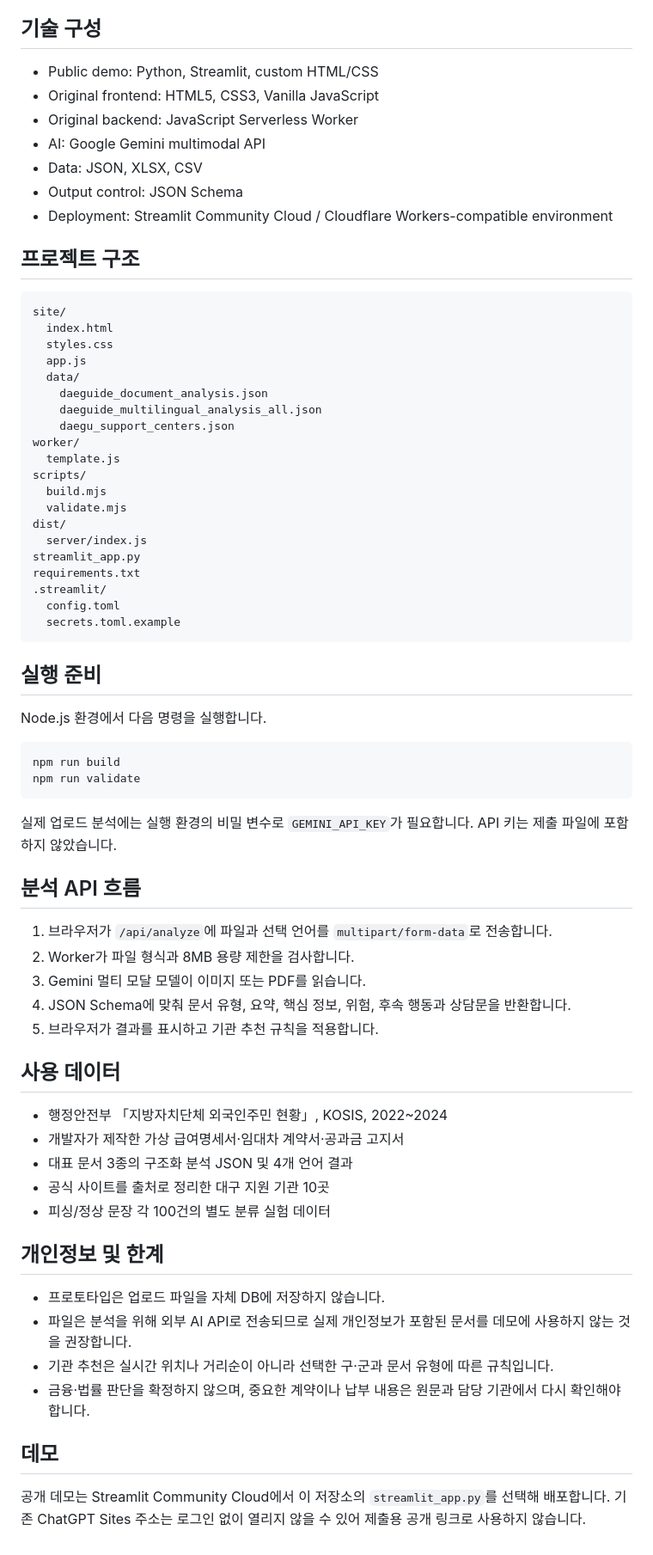
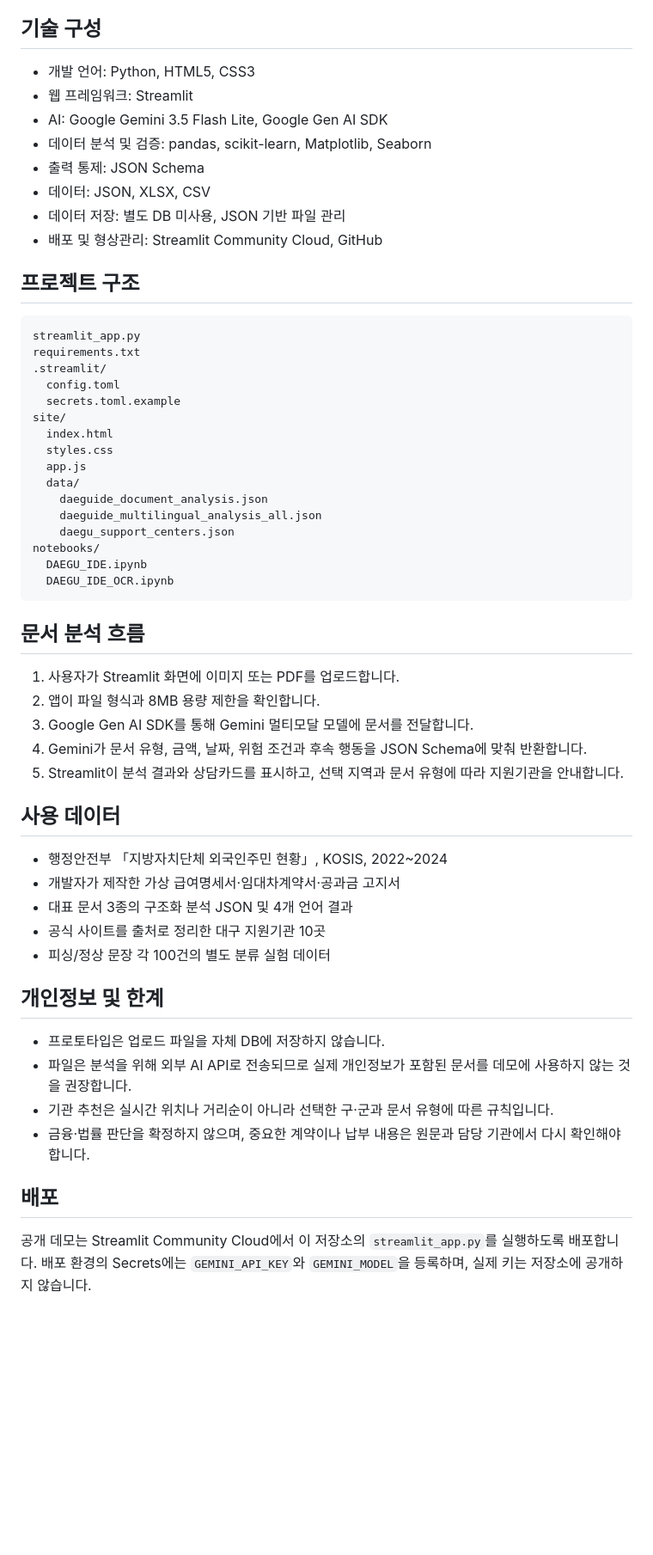
Before and after one commit to Kimmi-song/daeguide-prototype, a Markdown page: README.md, the part around one of its changes. Shown at 86% size. Rendered like a GitHub page; blank space fills up the shorter version.

Commit message:
Align README with final Streamlit prototype

````diff
--- a/README.md
+++ b/README.md
@@ -44,17 +44,23 @@ GEMINI_MODEL = "gemini-3.5-flash-lite"
 
 ## 기술 구성
 
-- Public demo: Python, Streamlit, custom HTML/CSS
-- Original frontend: HTML5, CSS3, Vanilla JavaScript
-- Original backend: JavaScript Serverless Worker
-- AI: Google Gemini multimodal API
-- Data: JSON, XLSX, CSV
-- Output control: JSON Schema
-- Deployment: Streamlit Community Cloud / Cloudflare Workers-compatible environment
+- 개발 언어: Python, HTML5, CSS3
+- 웹 프레임워크: Streamlit
+- AI: Google Gemini 3.5 Flash Lite, Google Gen AI SDK
+- 데이터 분석 및 검증: pandas, scikit-learn, Matplotlib, Seaborn
+- 출력 통제: JSON Schema
+- 데이터: JSON, XLSX, CSV
+- 데이터 저장: 별도 DB 미사용, JSON 기반 파일 관리
+- 배포 및 형상관리: Streamlit Community Cloud, GitHub
 
 ## 프로젝트 구조
 
 ```text
+streamlit_app.py
+requirements.txt
+.streamlit/
+  config.toml
+  secrets.toml.example
 site/
   index.html
   styles.css
@@ -63,45 +69,25 @@ site/
     daeguide_document_analysis.json
     daeguide_multilingual_analysis_all.json
     daegu_support_centers.json
-worker/
-  template.js
-scripts/
-  build.mjs
-  validate.mjs
-dist/
-  server/index.js
-streamlit_app.py
-requirements.txt
-.streamlit/
-  config.toml
-  secrets.toml.example
+notebooks/
+  DAEGU_IDE.ipynb
+  DAEGU_IDE_OCR.ipynb
 ```
 
-## 실행 준비
+## 문서 분석 흐름
 
-Node.js 환경에서 다음 명령을 실행합니다.
-
-```bash
-npm run build
-npm run validate
-```
-
-실제 업로드 분석에는 실행 환경의 비밀 변수로 `GEMINI_API_KEY`가 필요합니다. API 키는 제출 파일에 포함하지 않았습니다.
-
-## 분석 API 흐름
-
-1. 브라우저가 `/api/analyze`에 파일과 선택 언어를 `multipart/form-data`로 전송합니다.
-2. Worker가 파일 형식과 8MB 용량 제한을 검사합니다.
-3. Gemini 멀티 모달 모델이 이미지 또는 PDF를 읽습니다.
-4. JSON Schema에 맞춰 문서 유형, 요약, 핵심 정보, 위험, 후속 행동과 상담문을 반환합니다.
-5. 브라우저가 결과를 표시하고 기관 추천 규칙을 적용합니다.
+1. 사용자가 Streamlit 화면에 이미지 또는 PDF를 업로드합니다.
+2. 앱이 파일 형식과 8MB 용량 제한을 확인합니다.
+3. Google Gen AI SDK를 통해 Gemini 멀티모달 모델에 문서를 전달합니다.
+4. Gemini가 문서 유형, 금액, 날짜, 위험 조건과 후속 행동을 JSON Schema에 맞춰 반환합니다.
+5. Streamlit이 분석 결과와 상담카드를 표시하고, 선택 지역과 문서 유형에 따라 지원기관을 안내합니다.
 
 ## 사용 데이터
 
 - 행정안전부 「지방자치단체 외국인주민 현황」, KOSIS, 2022~2024
-- 개발자가 제작한 가상 급여명세서·임대차 계약서·공과금 고지서
+- 개발자가 제작한 가상 급여명세서·임대차계약서·공과금 고지서
 - 대표 문서 3종의 구조화 분석 JSON 및 4개 언어 결과
-- 공식 사이트를 출처로 정리한 대구 지원 기관 10곳
+- 공식 사이트를 출처로 정리한 대구 지원기관 10곳
 - 피싱/정상 문장 각 100건의 별도 분류 실험 데이터
 
 ## 개인정보 및 한계
@@ -111,6 +97,6 @@ npm run validate
 - 기관 추천은 실시간 위치나 거리순이 아니라 선택한 구·군과 문서 유형에 따른 규칙입니다.
 - 금융·법률 판단을 확정하지 않으며, 중요한 계약이나 납부 내용은 원문과 담당 기관에서 다시 확인해야 합니다.
 
-## 데모
+## 배포
 
-공개 데모는 Streamlit Community Cloud에서 이 저장소의 `streamlit_app.py`를 선택해 배포합니다. 기존 ChatGPT Sites 주소는 로그인 없이 열리지 않을 수 있어 제출용 공개 링크로 사용하지 않습니다.
+공개 데모는 Streamlit Community Cloud에서 이 저장소의 `streamlit_app.py`를 실행하도록 배포합니다. 배포 환경의 Secrets에는 `GEMINI_API_KEY`와 `GEMINI_MODEL`을 등록하며, 실제 키는 저장소에 공개하지 않습니다.
````
Also changed, not shown: other parts of README.md (+7 -7 lines).
